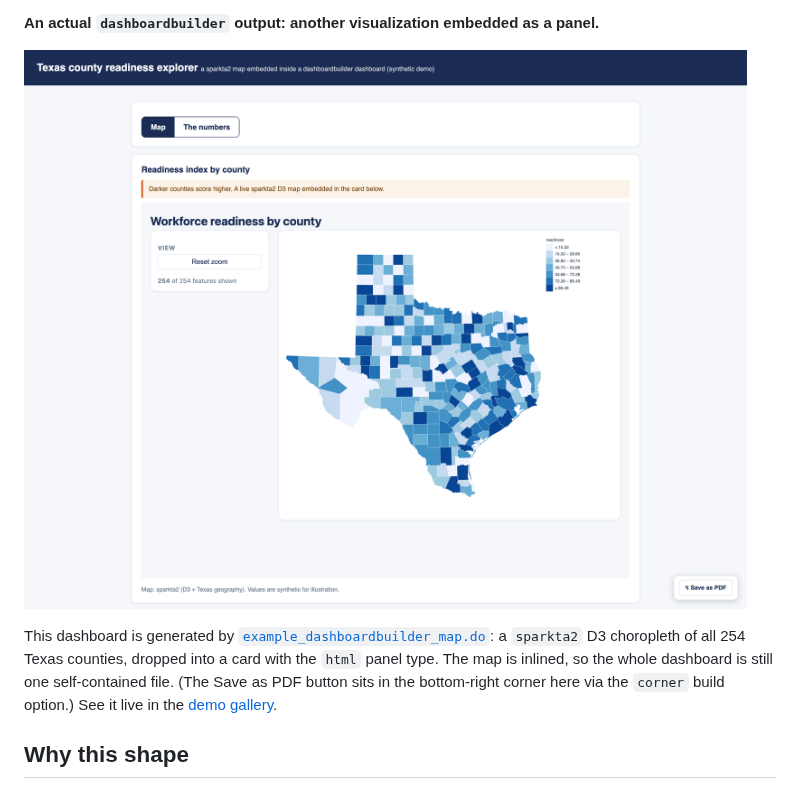
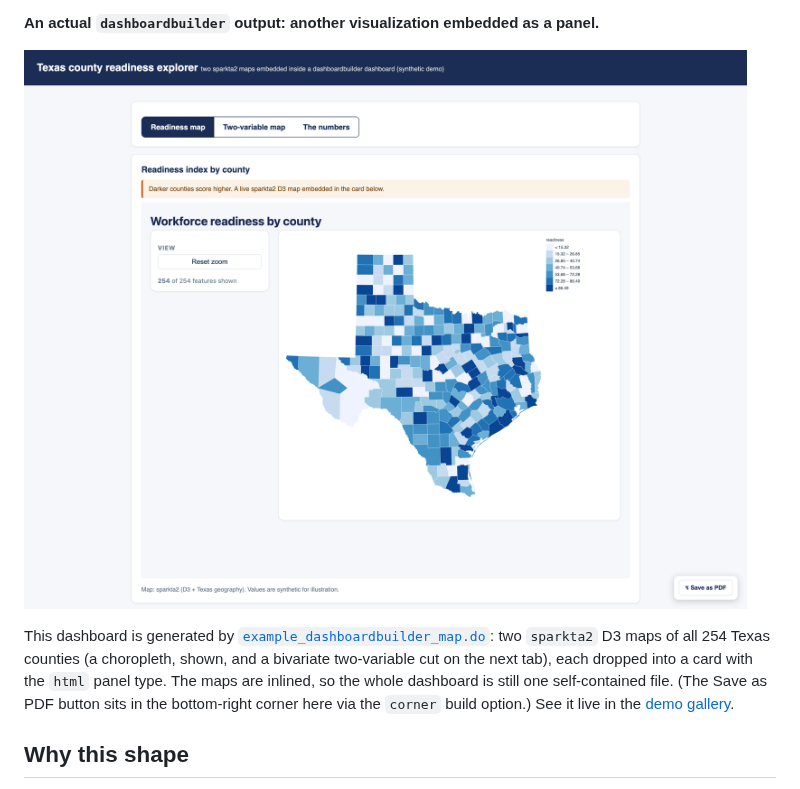
Before and after one commit to ericabooth/dashboardbuilder-stata-public, a Markdown page: README.md, the part around the change. Rendered like a GitHub page; pictures changed too: images/example-embedded-map.png.

Commit message:
2 panel add

```diff
--- a/README.md
+++ b/README.md
@@ -33,9 +33,9 @@ Here the reference is a peer group ("similar counties"). Each panel draws the se
 
 **An actual `dashboardbuilder` output: another visualization embedded as a panel.**
 
-![A dashboardbuilder dashboard titled "Texas county readiness explorer" with Map and "The numbers" tabs; the Map tab shows a sparkta2 blue choropleth of all 254 Texas counties with a readiness legend and a reset-zoom control, embedded as a panel inside the dashboard card, with a Save as PDF button floating in the bottom-right corner.](images/example-embedded-map.png)
+![A dashboardbuilder dashboard titled "Texas county readiness explorer" with three tabs (Readiness map, Two-variable map, The numbers); the Readiness map tab shows a sparkta2 blue choropleth of all 254 Texas counties with a readiness legend and a reset-zoom control, embedded as a panel inside the dashboard card, with a Save as PDF button floating in the bottom-right corner.](images/example-embedded-map.png)
 
-This dashboard is generated by [`example_dashboardbuilder_map.do`](example_dashboardbuilder_map.do): a `sparkta2` D3 choropleth of all 254 Texas counties, dropped into a card with the `html` panel type. The map is inlined, so the whole dashboard is still one self-contained file. (The Save as PDF button sits in the bottom-right corner here via the `corner` build option.) See it live in the [demo gallery](https://ericabooth.github.io/dashboardbuilder_Example_Site/).
+This dashboard is generated by [`example_dashboardbuilder_map.do`](example_dashboardbuilder_map.do): two `sparkta2` D3 maps of all 254 Texas counties (a choropleth, shown, and a bivariate two-variable cut on the next tab), each dropped into a card with the `html` panel type. The maps are inlined, so the whole dashboard is still one self-contained file. (The Save as PDF button sits in the bottom-right corner here via the `corner` build option.) See it live in the [demo gallery](https://ericabooth.github.io/dashboardbuilder_Example_Site/).
 
 ## Why this shape
 
```
Also changed, not shown: 1 other file.
